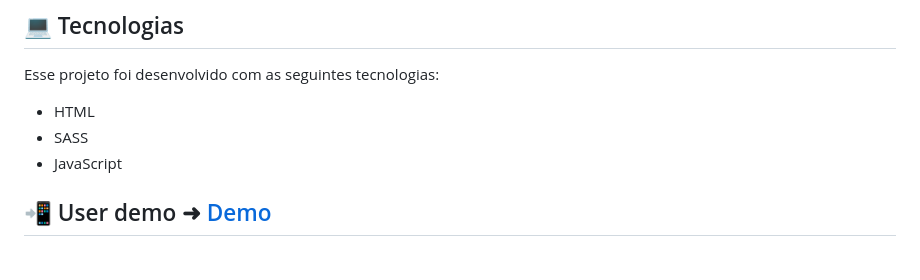
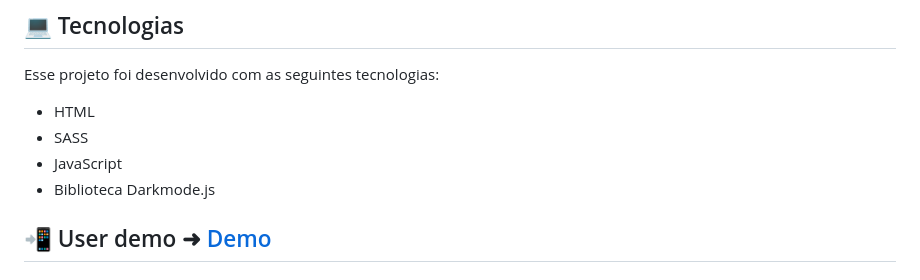
Before and after one commit to JulianeMonteiro/Calculadora, a Markdown page: README.md, the part around the change. GitHub-like rendering.

```diff
--- a/README.md
+++ b/README.md
@@ -47,6 +47,7 @@ Esse projeto foi desenvolvido com as seguintes tecnologias:
 - HTML
 - SASS
 - JavaScript
+- Biblioteca Darkmode.js
   <br/>
 
 <a id="Demo"></a>
```
